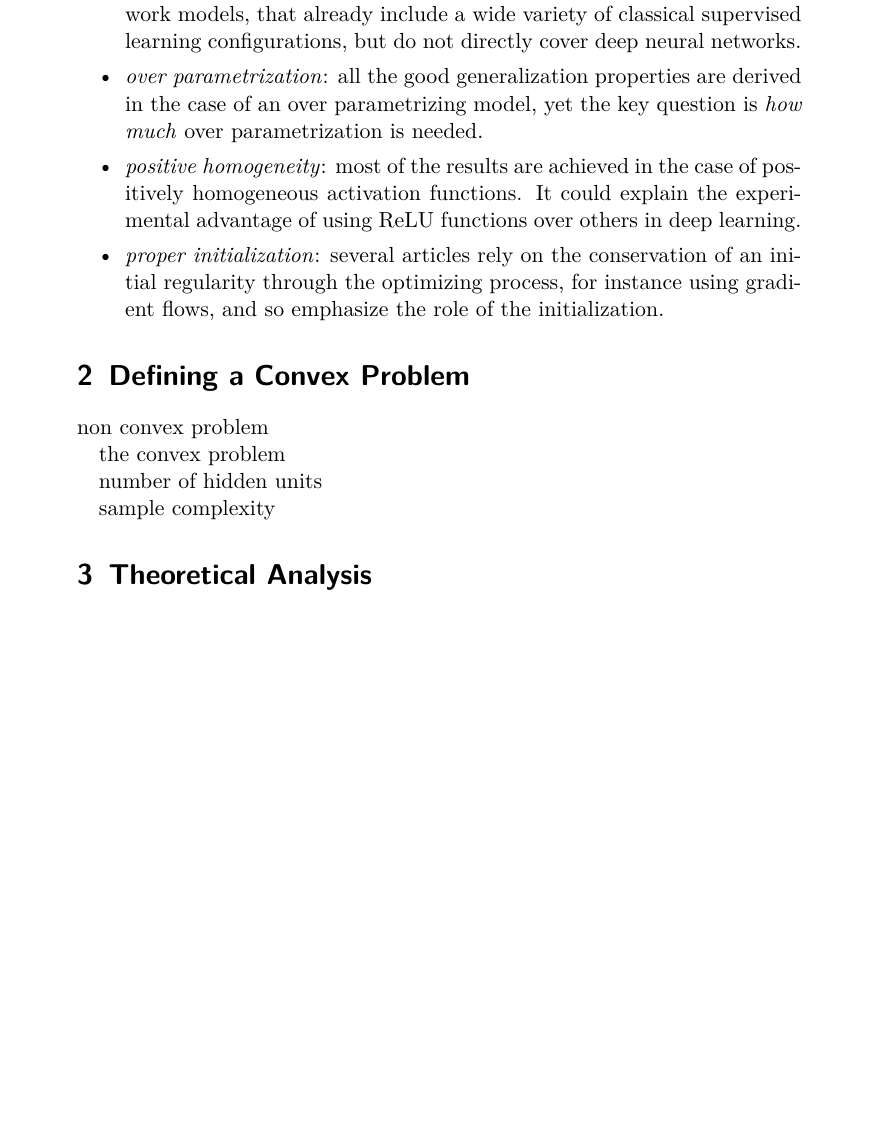
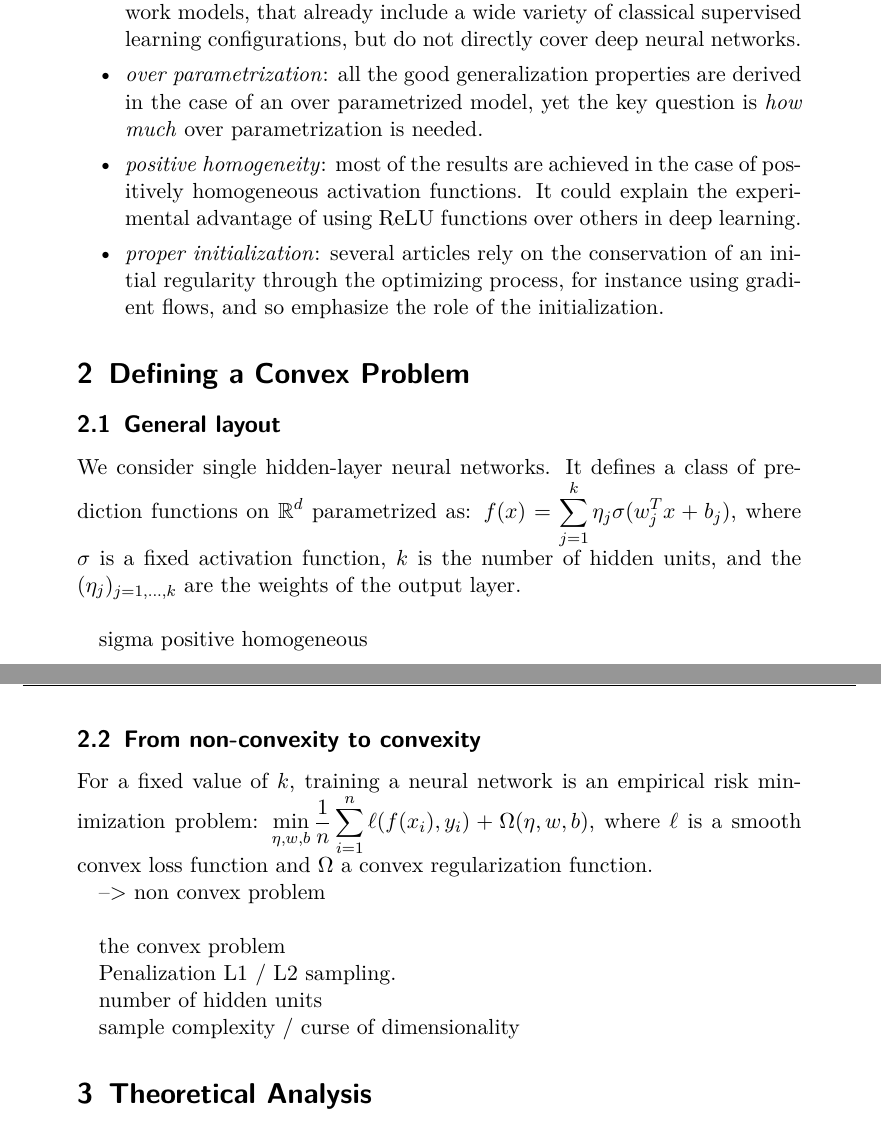
Before and after one commit to eloiseberthier/Convex_neural_nets, a LaTeX document (report/main.tex): part of page 3 of 5 before the commit and two parts of pages 3 and 4 of 6 after it, the two joined at a grey line, cut so that both start at the same text, the shorter picture padded with empty space. Compiled offline with pdfLaTeX.

```diff
--- a/report/main.tex
+++ b/report/main.tex
@@ -85,20 +85,33 @@
 
 \begin{itemize}
 \item \textit{one hidden-layer models}: most of the articles focus on simple neural network models, that already include a wide variety of classical supervised learning configurations, but do not directly cover deep neural networks.
-\item \textit{over parametrization}: all the good generalization properties are derived in the case of an over parametrizing model, yet the key question is \textit{how much} over parametrization is needed.
+\item \textit{over parametrization}: all the good generalization properties are derived in the case of an over parametrized model, yet the key question is \textit{how much} over parametrization is needed.
 \item \textit{positive homogeneity}: most of the results are achieved in the case of positively homogeneous activation functions. It could explain the experimental advantage of using ReLU functions over others in deep learning.
 \item \textit{proper initialization}: several articles rely on the conservation of an initial regularity through the optimizing process, for instance using gradient flows, and so emphasize the role of the initialization.
 \end{itemize}
 
 \section{Defining a Convex Problem}
 
-non convex problem
+\subsection{General layout}
+
+We consider single hidden-layer neural networks. It defines a class of prediction functions on $\mathbb{R}^d$ parametrized as: $f(x) =\sum_{j=1}^k \eta_j \sigma(w_j^T x + b_j)$, where $\sigma$ is a fixed activation function, $k$ is the number of hidden units, and the $(\eta_j)_{j=1,...,k}$ are the weights of the output layer.\\
+
+
+sigma positive homogeneous \\
+
+\subsection{From non-convexity to convexity}
+
+For a fixed value of $k$, training a neural network is an empirical risk minimization problem: $\min_{\eta, w, b} \frac{1}{n} \sum_{i=1}^n \ell(f(x_i), y_i) + \Omega(\eta, w, b)$, where $\ell$ is a smooth convex loss function and $\Omega$ a convex regularization function.
+
+--> non convex problem\\
 
 the convex problem
 
+Penalization L1 / L2 sampling.
+
 number of hidden units
 
-sample complexity
+sample complexity / curse of dimensionality
 
 \section{Theoretical Analysis}
 
```
Also changed, not shown: over.png (added), overover.png (added), report/main.pdf, under.png (added), 6 other files.
